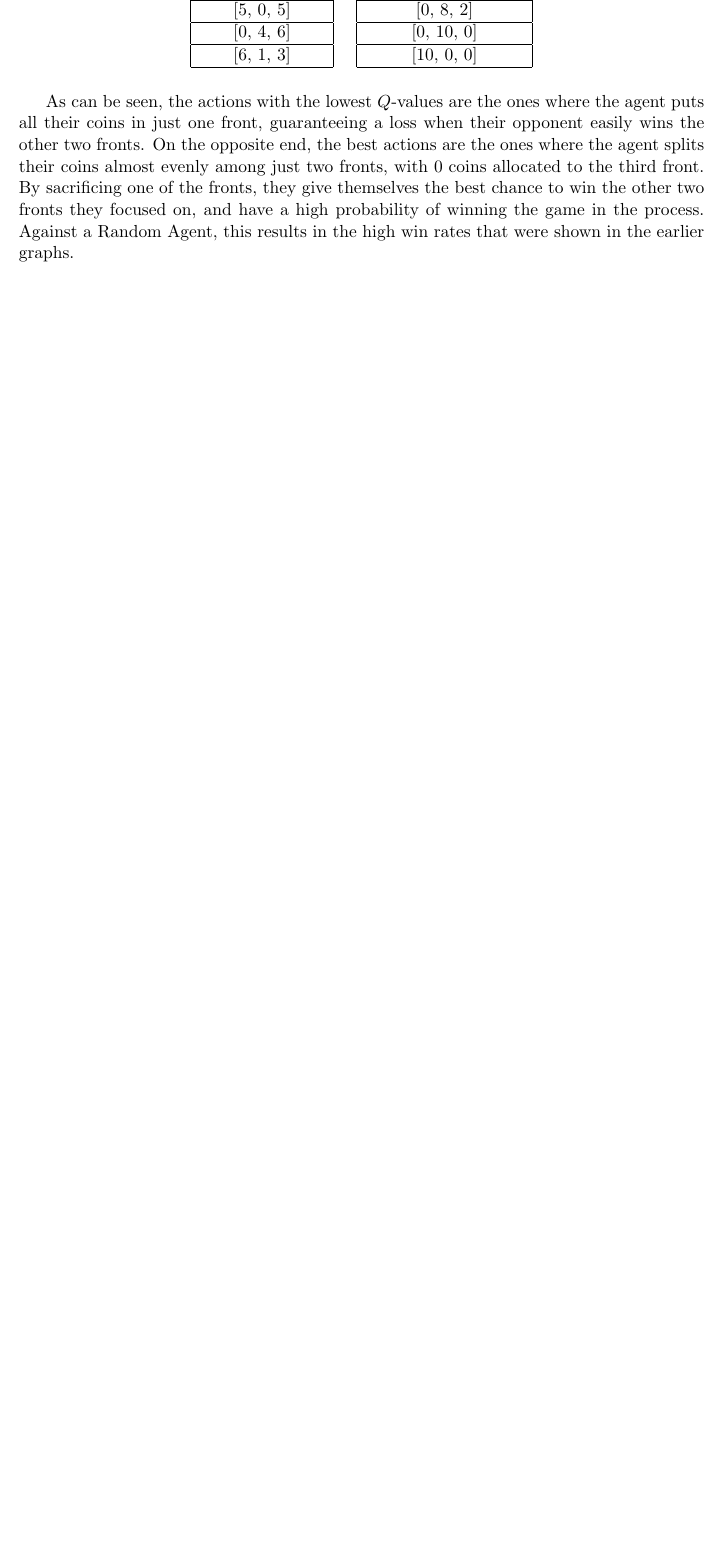
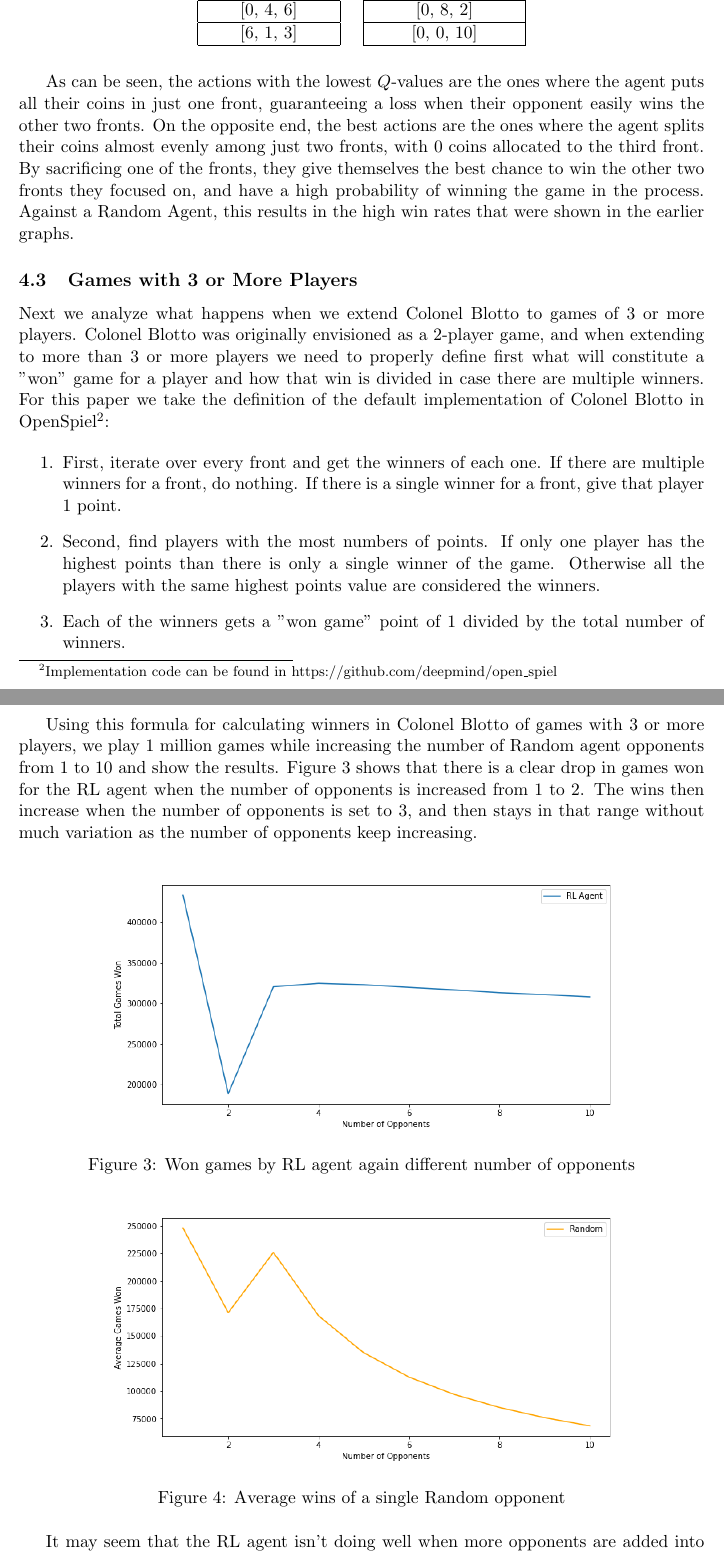
Before and after one commit to jinonoel/BlottoRL, a LaTeX document (Paper/BlottoRL.tex): part of page 5 of 6 before the commit and two parts of pages 5 and 6 of 8 after it, the two joined at a grey line, cut so that both start at the same text, the shorter picture padded with empty space. The pictures show the PDF file Paper/BlottoRL.pdf that the author committed with the source.

Commit message:
Added 3 and more players section to the paper

```diff
--- a/Paper/BlottoRL.tex
+++ b/Paper/BlottoRL.tex
@@ -156,3 +158,43 @@ We also dive deeper and look at the $Q$-values that the agent has assigned to ea
 
 As can be seen, the actions with the lowest $Q$-values are the ones where the agent puts all their coins in just one front, guaranteeing a loss when their opponent easily wins the other two fronts. On the opposite end, the best actions are the ones where the agent splits their coins almost evenly among just two fronts, with 0 coins allocated to the third front. By sacrificing one of the fronts, they give themselves the best chance to win the other two fronts they focused on, and have a high probability of winning the game in the process. Against a Random Agent, this results in the high win rates that were shown in the earlier graphs.
 
+\subsection{Games with 3 or More Players}
+
+Next we analyze what happens when we extend Colonel Blotto to games of 3 or more players. Colonel Blotto was originally envisioned as a 2-player game, and when extending to more than 3 or more players we need to properly define first what will constitute a "won" game for a player and how that win is divided in case there are multiple winners. For this paper we take the definition of the default implementation of Colonel Blotto in OpenSpiel\footnote{Implementation code can be found in https://github.com/deepmind/open\_spiel}:
+
+\begin{enumerate}
+  \item First, iterate over every front and get the winners of each one. If there are multiple winners for a front, do nothing. If there is a single winner for a front, give that player 1 point.
+  \item Second, find players with the most numbers of points. If only one player has the highest points than there is only a single winner of the game. Otherwise all the players with the same highest points value are considered the winners.
+  \item Each of the winners gets a "won game" point of 1 divided by the total number of winners.
+\end{enumerate}
+
+\hfill
+
+Using this formula for calculating winners in Colonel Blotto of games with 3 or more players, we play 1 million games while increasing the number of Random agent opponents from 1 to 10 and show the results. Figure 3 shows that there is a clear drop in games won for the RL agent when the number of opponents is increased from 1 to 2. The wins then increase when the number of opponents is set to 3, and then stays in that range without much variation as the number of opponents keep increasing.
+
+\hfill
+
+\begin{figure}[h]
+    \centering
+    \includegraphics[scale=0.5]{./images/multi_opp_rl.png}
+    \caption{Won games by RL agent again different number of opponents}
+    \label{fig:mesh1}
+\end{figure}
+
+\begin{figure}[h]
+    \centering
+    \includegraphics[scale=0.5]{./images/multi_opp_random.png}
+    \caption{Average wins of a single Random opponent}
+    \label{fig:mesh1}
+\end{figure}
+
+It may seem that the RL agent isn't doing well when more opponents are added into the game. However one thing to remember is that although the number of wins by the RL agent seems to be almost constant, the number of the opponents increasing means that the Random agents are getting fewer wins each. In Figure 4 we show the average count of won games of each Random agent as their number increases. Since all the opponents share the same Random strategy, the variance between each of them is very small and the average count shown here are representative for all of them.
+
+\hfill
+
+
+Finally we again look at the $Q$-values and see which actions the RL agent has deemed best. For the table below we show the actions with the 5  highest and 5 lowest $Q$-values against 10 opponents
+
+\hfill
+
+\begin{center}
@@ -159,10 +228,20 @@ As can be seen, the actions with the lowest $Q$-values are the ones where the ag
+\end{tabular}
+
+\end{center}
+
+We find that the previous worst strategies against 1 opponent, where the agent sacrifices 2 fronts, are now the best strategies when playing against 10 opponents. The strategy for the RL agent now is to ensure that it wins 1 of the fronts against all opponents. This is mainly due to the winning condition detailed above where a player needs to win at least 1 front against all opponents to have a chance at winning a game. This also shows how important it is to properly set the rewards being returned by the environment in reinforcement learning. By changing the conditions of the rewards in such a way when we moved to 3 or more players, we have trained our RL agent to have very different strategies compared to earlier.
+
 \section{Conclusion}
 
 We have shown how a RL agent using Q-Learning performs against a Random Agent in 1000 games of Colonel Blotto. The RL doesn't do at well at first, and actually has quite similar win rates to the Random Agent over the first 100 to 150 episodes. It takes almost 200 episodes for the RL agent to start differentiating itself to the Random Agent, and by 1000 episodes the RL agent has started to clearly show its dominance.
 
 \hfill
 
-We also investigated what strategies the RL agent has learned through its repeated playing, and find that its preferred strategy is to sacrifice one of the fronts and focus on the other 2 fronts, splitting its coins almost evenly between them. This was shown empirically to be a a winning strategy against the Random Agent
+We also investigated what strategies the RL agent has learned through its repeated playing, and find that its preferred strategy is to sacrifice one of the fronts and focus on the other 2 fronts, splitting its coins almost evenly between them. This was shown empirically to be a a winning strategy against the Random Agent.
+
+\hfill
+
+Lastly, we also investigated what happens when we increase the number of opponents from 1 to 10. We found that the number of games the RL agent wins is significantly less when playing 2 or more opponents. However, the RL agent still performs much better and wins more games compare to each single Random agent. We also found that the optimal strategy when playing 10 opponents is the complete opposite to playing just 1 opponent, mainly due to how the winning conditions are designed and how rewards are being returned from the environment.
 
 \nocite{*}
 \bibliographystyle{abbrv}
```
Also changed, not shown: Paper/BlottoRL.pdf, Paper/images/multi_opp_random.png (added), Paper/images/multi_opp_rl.png (added), Paper/images/multi_opp_rl_random.png (added), Paper/images/rl_random.png, Paper/images/rl_random200.png (added), Paper/BlottoRL.tex (45 more changed lines), 3 other files.
